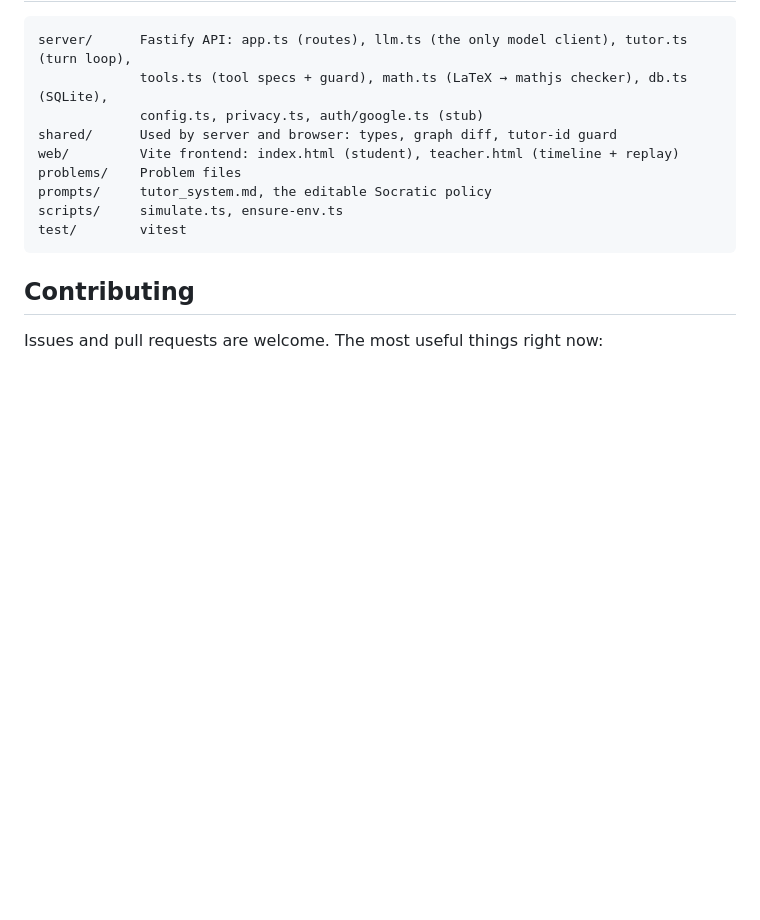
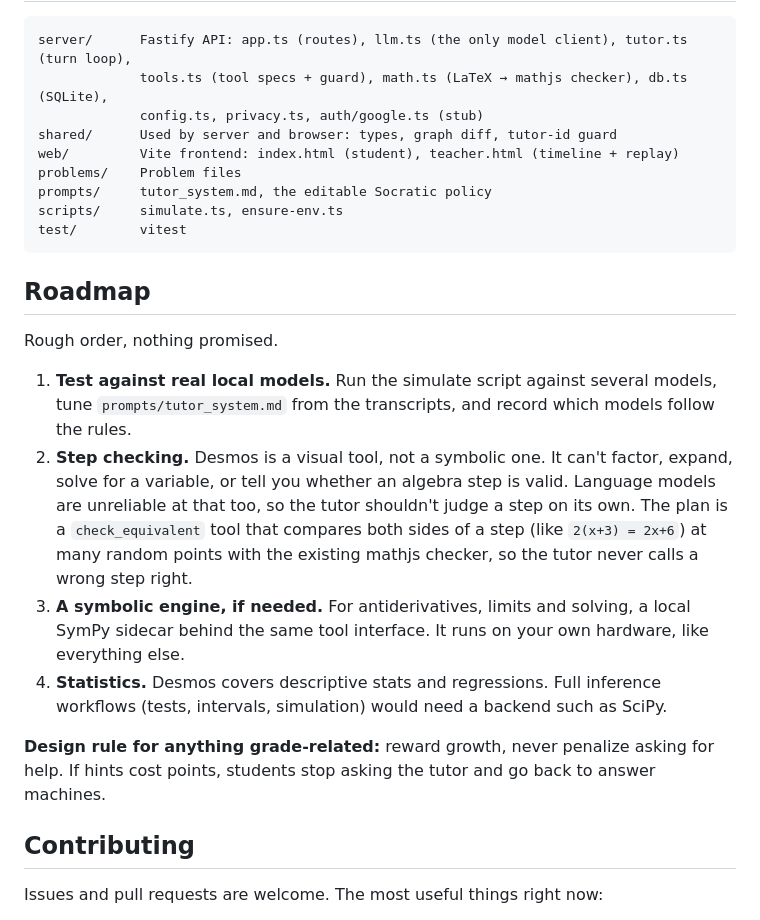
Before and after one commit to killercatfish/desmos-tutor, a Markdown page: README.md, the part around the change. GitHub-like rendering; blank space fills up the shorter version.

Commit message:
README: add a roadmap
Real-model testing first, then step checking with the existing mathjs
checker, an optional SymPy sidecar, and statistics. Also states the design
rule that asking for help must never cost points.

Co-Authored-By: Claude Opus 5.5 <noreply@anthropic.com>

````diff
--- a/README.md
+++ b/README.md
@@ -158,6 +158,25 @@ scripts/     simulate.ts, ensure-env.ts
 test/        vitest
 ```
 
+## Roadmap
+
+Rough order, nothing promised.
+
+1. **Test against real local models.** Run the simulate script against several models, tune
+   `prompts/tutor_system.md` from the transcripts, and record which models follow the rules.
+2. **Step checking.** Desmos is a visual tool, not a symbolic one. It can't factor, expand, solve for
+   a variable, or tell you whether an algebra step is valid. Language models are unreliable at that
+   too, so the tutor shouldn't judge a step on its own. The plan is a `check_equivalent` tool that
+   compares both sides of a step (like `2(x+3) = 2x+6`) at many random points with the existing
+   mathjs checker, so the tutor never calls a wrong step right.
+3. **A symbolic engine, if needed.** For antiderivatives, limits and solving, a local SymPy sidecar
+   behind the same tool interface. It runs on your own hardware, like everything else.
+4. **Statistics.** Desmos covers descriptive stats and regressions. Full inference workflows (tests,
+   intervals, simulation) would need a backend such as SciPy.
+
+**Design rule for anything grade-related:** reward growth, never penalize asking for help. If
+hints cost points, students stop asking the tutor and go back to answer machines.
+
 ## Contributing
 
 Issues and pull requests are welcome. The most useful things right now:
````
